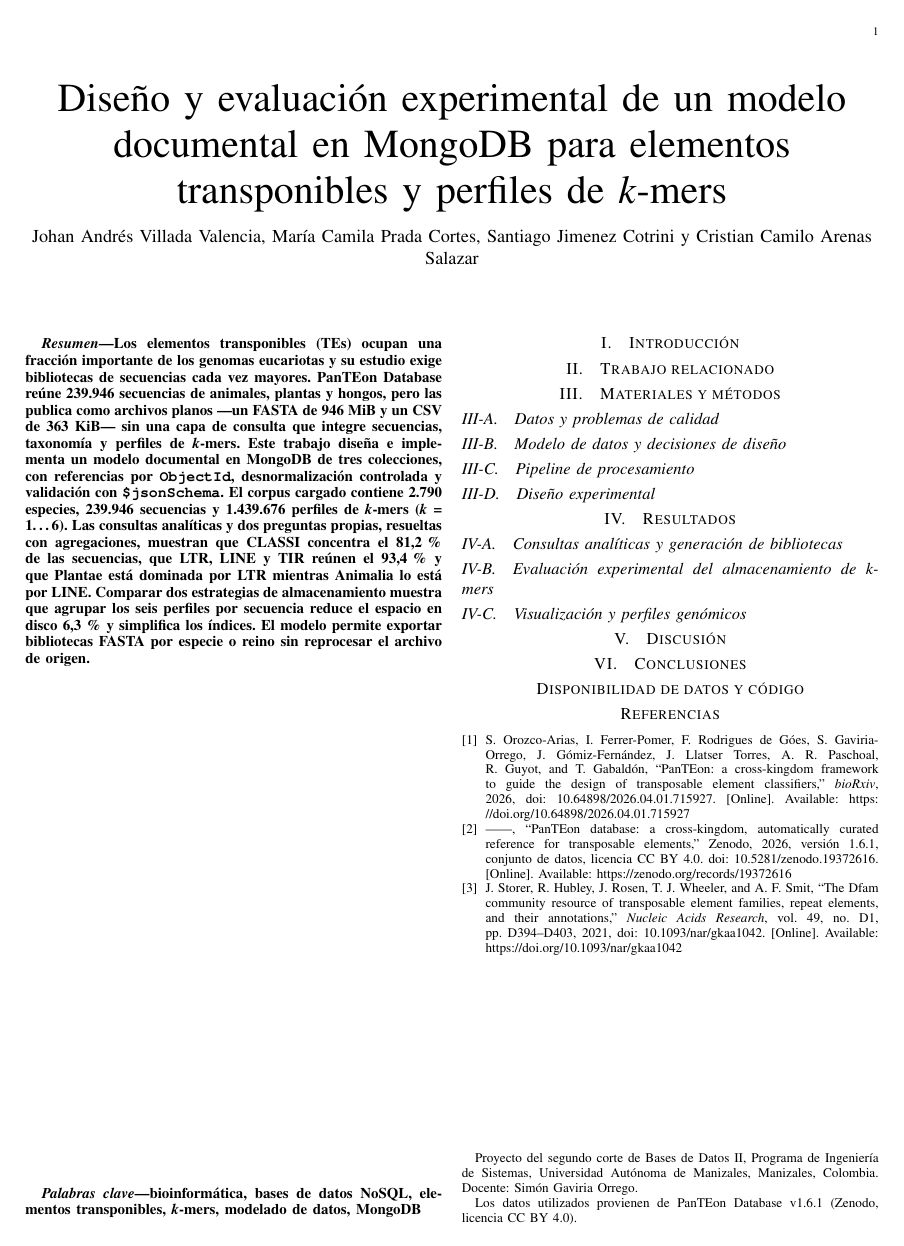
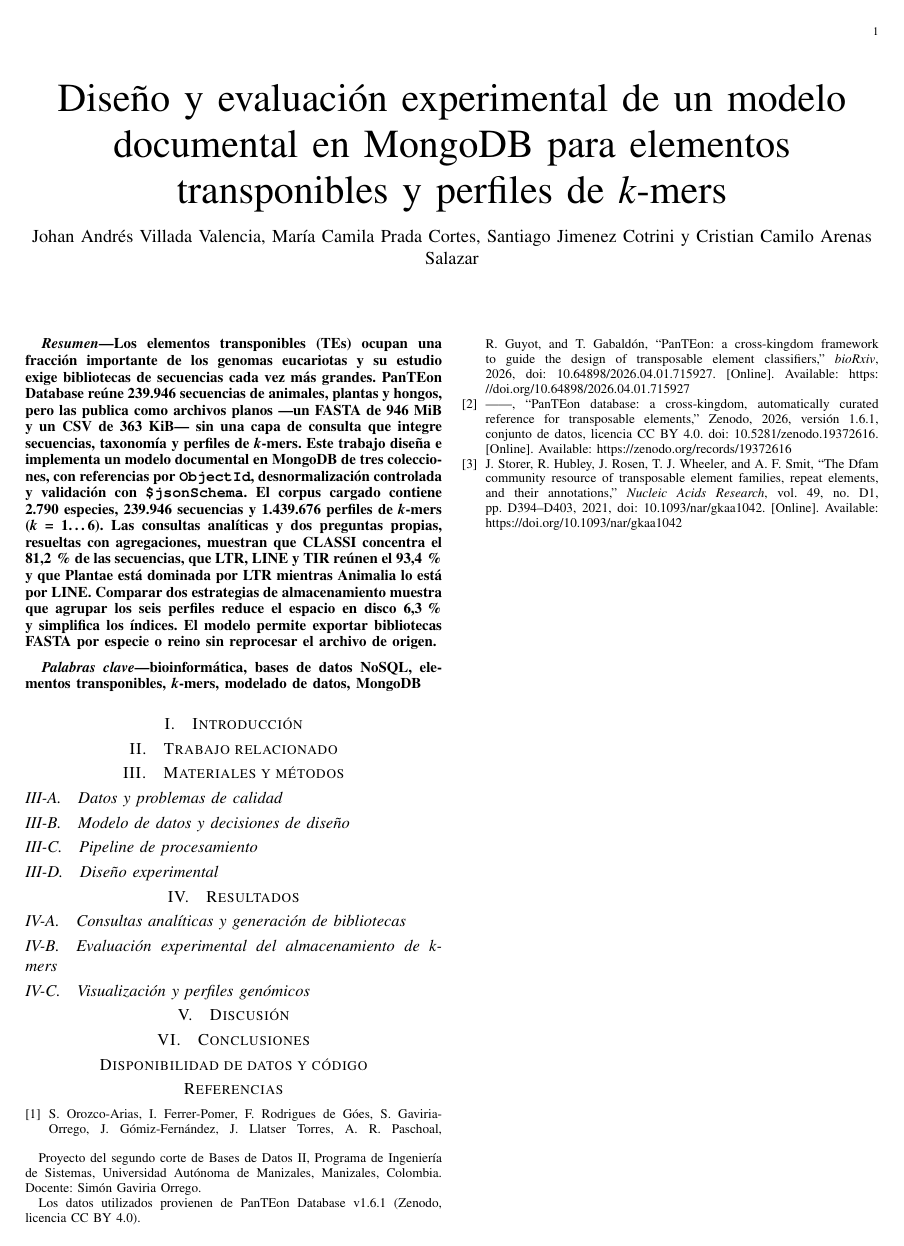
Before and after one commit to VilladaV/panteon-mongodb-bd2, a LaTeX paper (paper/main.tex): page 1 of 2. Compiled offline with pdfLaTeX.

Commit message:
docs(paper): ajustar el resumen a 188 palabras
Se alinea el texto con el borrador y se deja margen bajo el límite de 200 palabras de TCBB.

```diff
--- a/paper/main.tex
+++ b/paper/main.tex
@@ -74,7 +74,7 @@
 % ---------------------------------------------------------------------
 \begin{abstract}
 Los elementos transponibles (TEs) ocupan una fracción importante de los genomas
-eucariotas y su estudio exige bibliotecas de secuencias cada vez mayores. PanTEon
+eucariotas y su estudio exige bibliotecas de secuencias cada vez más grandes. PanTEon
 Database reúne 239.946 secuencias de animales, plantas y hongos, pero las publica como
 archivos planos ---un FASTA de 946 MiB y un CSV de 363 KiB--- sin una capa de consulta que
 integre secuencias, taxonomía y perfiles de \textit{k}-mers. Este trabajo diseña e
@@ -85,7 +85,7 @@
 analíticas y dos preguntas propias, resueltas con agregaciones, muestran que CLASSI
 concentra el 81,2\,\% de las secuencias, que LTR, LINE y TIR reúnen el 93,4\,\% y que
 Plantae está dominada por LTR mientras Animalia lo está por LINE. Comparar dos estrategias
-de almacenamiento muestra que agrupar los seis perfiles por secuencia reduce el espacio en
+de almacenamiento muestra que agrupar los seis perfiles reduce el espacio en
 disco 6,3\,\% y simplifica los índices. El modelo permite
 exportar bibliotecas FASTA por especie o reino sin reprocesar el archivo de origen.
 \end{abstract}
```
Also changed, not shown: paper/main.pdf.
